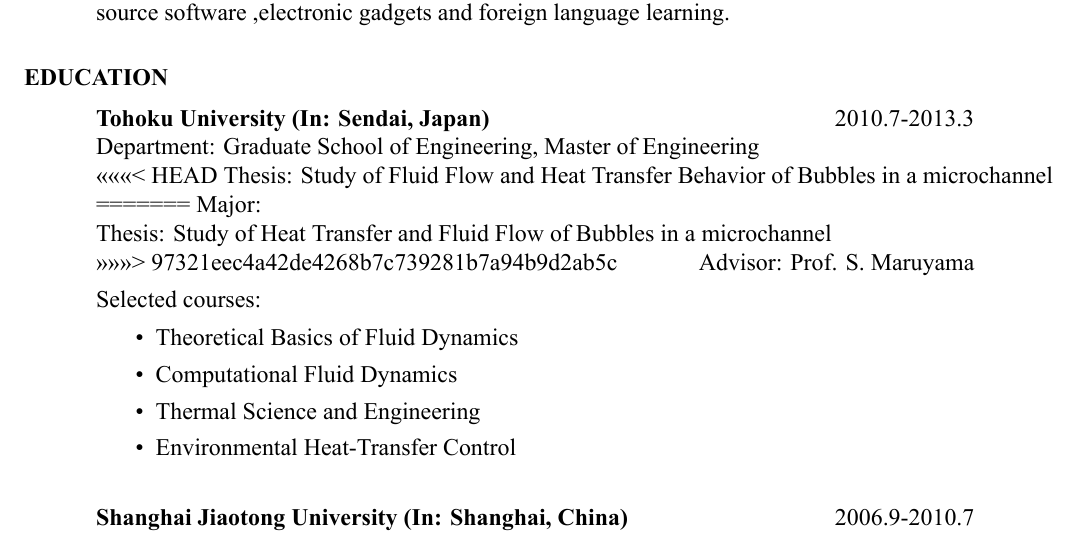
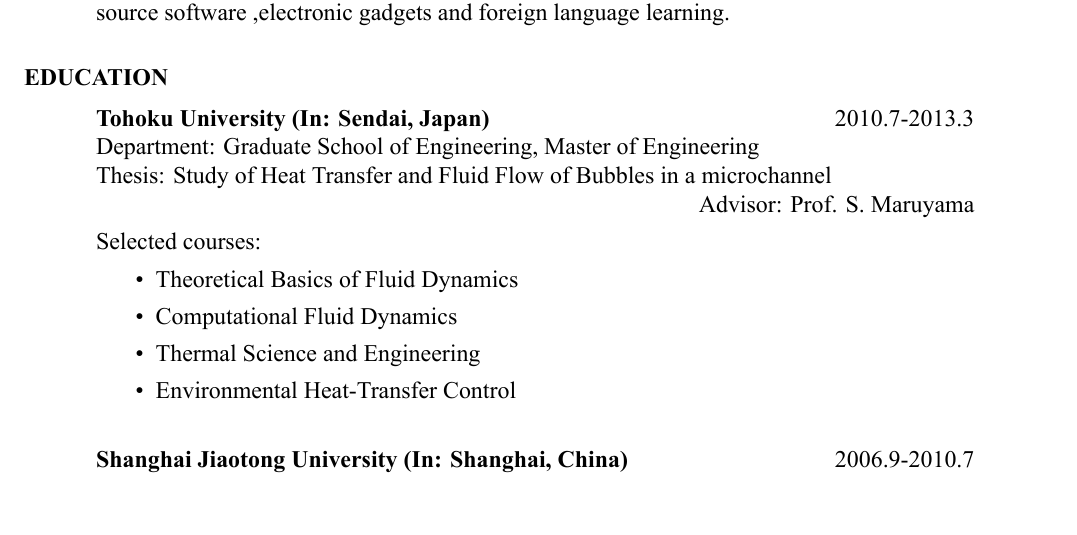
Before and after one commit to houkensjtu/cv_hotsauce, a LaTeX CV (resume.tex): part of page 1 of 2, cut so that both start at the same text, the shorter picture padded with empty space. Compiled offline with XeLaTeX.

Commit message:
Update and modified conflicts.

```diff
--- a/resume.tex
+++ b/resume.tex
@@ -53,12 +53,7 @@
     \hspace{2.2in}\= \hspace{2.1in}\= \kill % set up two tab positions
     {\bf Tohoku University (In: Sendai, Japan)} \> \tabright{2010.7-2013.3}\\
     Department: Graduate School of Engineering, Master of Engineering\\
-<<<<<<< HEAD
-    Thesis: Study of Fluid Flow and Heat Transfer Behavior of Bubbles in a microchannel\\
-=======
-    Major: \\
     Thesis: Study of Heat Transfer and Fluid Flow of Bubbles in a microchannel\\
->>>>>>> 97321eec4a42de4268b7c739281b7a94b9d2ab5c
      \> \tabright{Advisor: Prof. S. Maruyama}\\
    \end{tabbing}\vspace{-38pt}      % suppress blank line after tabbing
     Selected courses:\\\vspace{-10pt}
```
